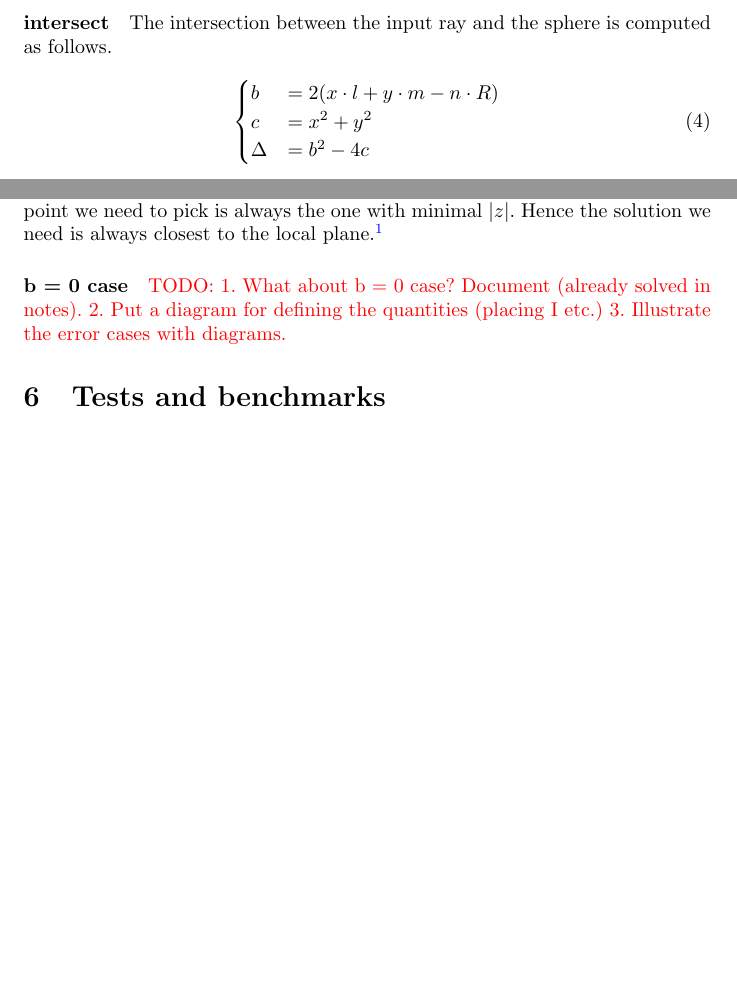
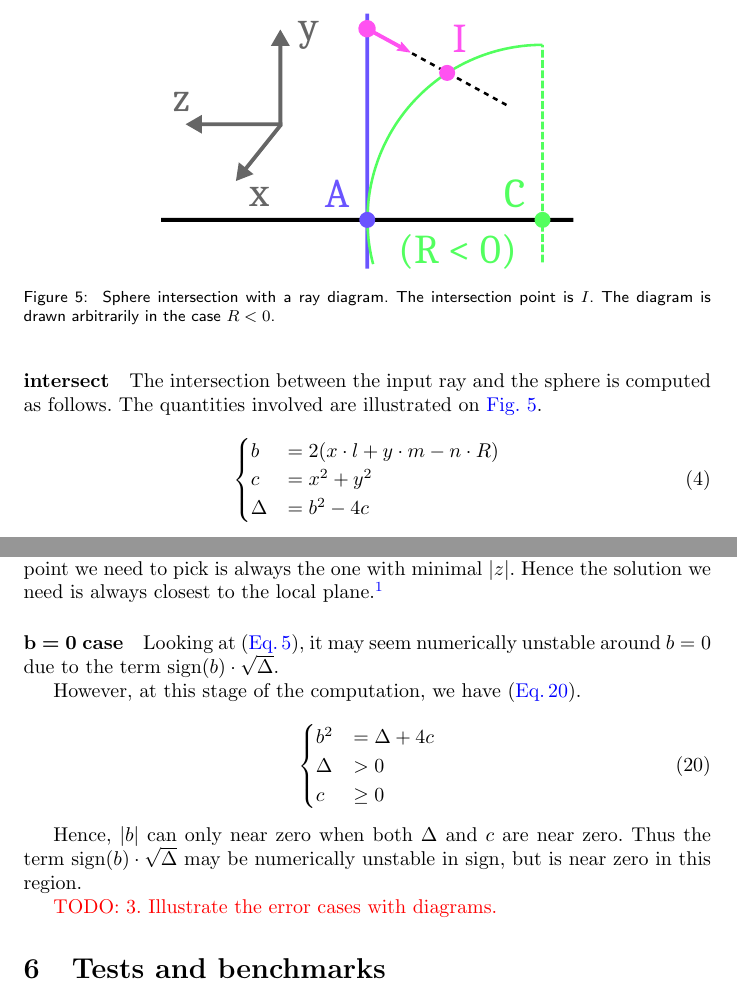
Before and after one commit to thomashoullier/robintrace, a LaTeX paper (doc/main.tex, which reads doc/sections/functional.tex, doc/sections/justification.tex): two parts of pages 9 and 13 of 15 before the commit and two parts of pages 9 and 13 of 16 after it, joined at a grey line, cut at the place of the change, the shorter picture padded with empty space. Compiled offline with pdfLaTeX.

Commit message:
added b=0 case justification and intersection illustration

```diff
--- a/doc/sections/functional.tex
+++ b/doc/sections/functional.tex
@@ -113,7 +113,13 @@ in the LCS. Both signs of $R$ are represented.}
 
 \paragraph{intersect}
 The intersection between the input ray and the sphere is computed as
-follows.
+follows. The quantities involved are illustrated on \cref{fig:sphere-inter}.
+
+\begin{figure} \caption{\label{fig:sphere-inter} Sphere intersection with
+a ray diagram. The intersection point is $I$. The diagram is drawn arbitrarily
+in the case $R<0$.}
+\includesvg[width=.6\textwidth]{images/shape/sphere-rayinter.svg}
+\end{figure}
 
 \begin{equation} \label{eq:ray-sphere-inter1}
 \begin{cases}
--- a/doc/sections/justification.tex
+++ b/doc/sections/justification.tex
@@ -211,8 +211,21 @@ that the solution intersection is the one closest to the local plane just
 by looking at the diagrams.}
 
 \paragraph{b = 0 case}
+Looking at \cref{eq:ray-sphere-inter-tsol}, it may seem numerically
+unstable around $b = 0$ due to the term $\textrm{sign}(b) \cdot \sqrt{\Delta}$.
+
+However, at this stage of the computation, we have
+\cref{eq:sphere-inter-just10}.
+
+\begin{equation} \label{eq:sphere-inter-just10} \begin{cases}
+b^2 &= \Delta + 4 c \\
+\Delta &> 0 \\
+c &\geq 0
+\end{cases} \end{equation}
+
+Hence, $\abs{b}$ can only near zero when both $\Delta$ and $c$ are near zero.
+Thus the term $\textrm{sign}(b) \cdot \sqrt{\Delta}$ may be numerically
+unstable in sign, but is near zero in this region.
 
 \textcolor{red}{TODO:
-1. What about b = 0 case? Document (already solved in notes).
-2. Put a diagram for defining the quantities (placing I etc.)
 3. Illustrate the error cases with diagrams.}
```
Also changed, not shown: doc/images/shape/sphere-rayinter.svg (added).
